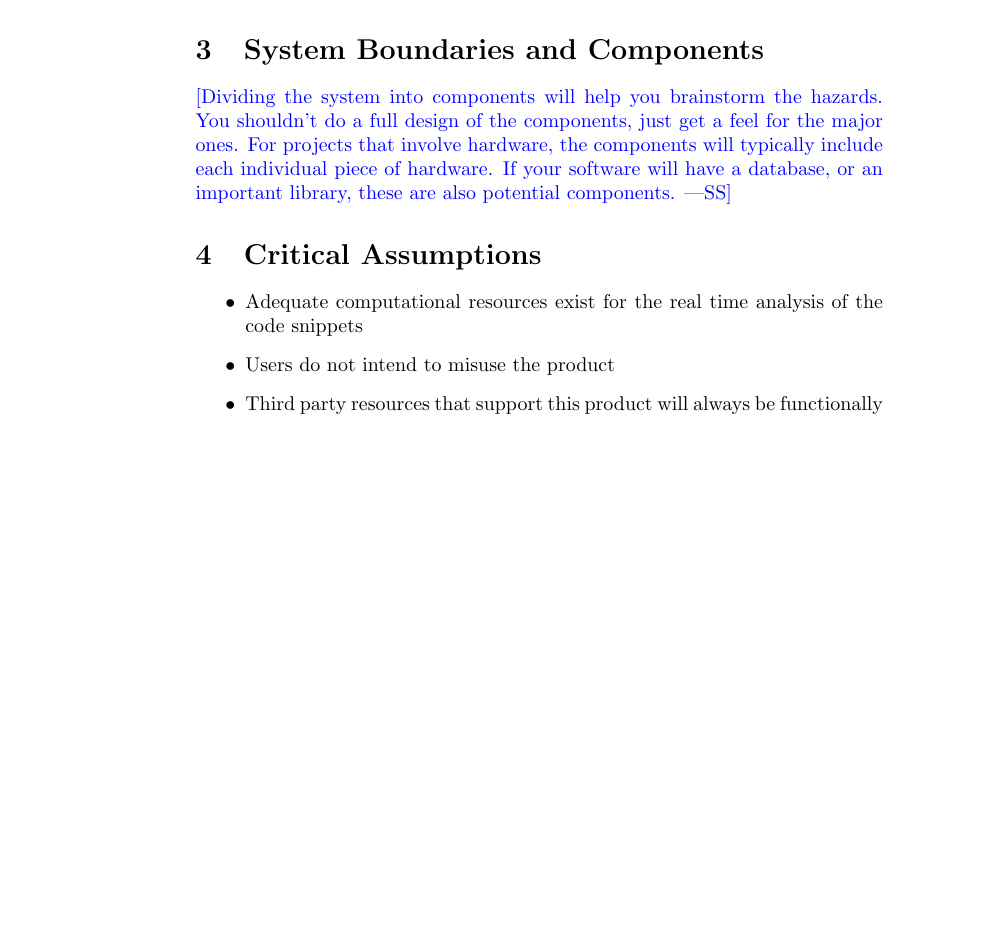
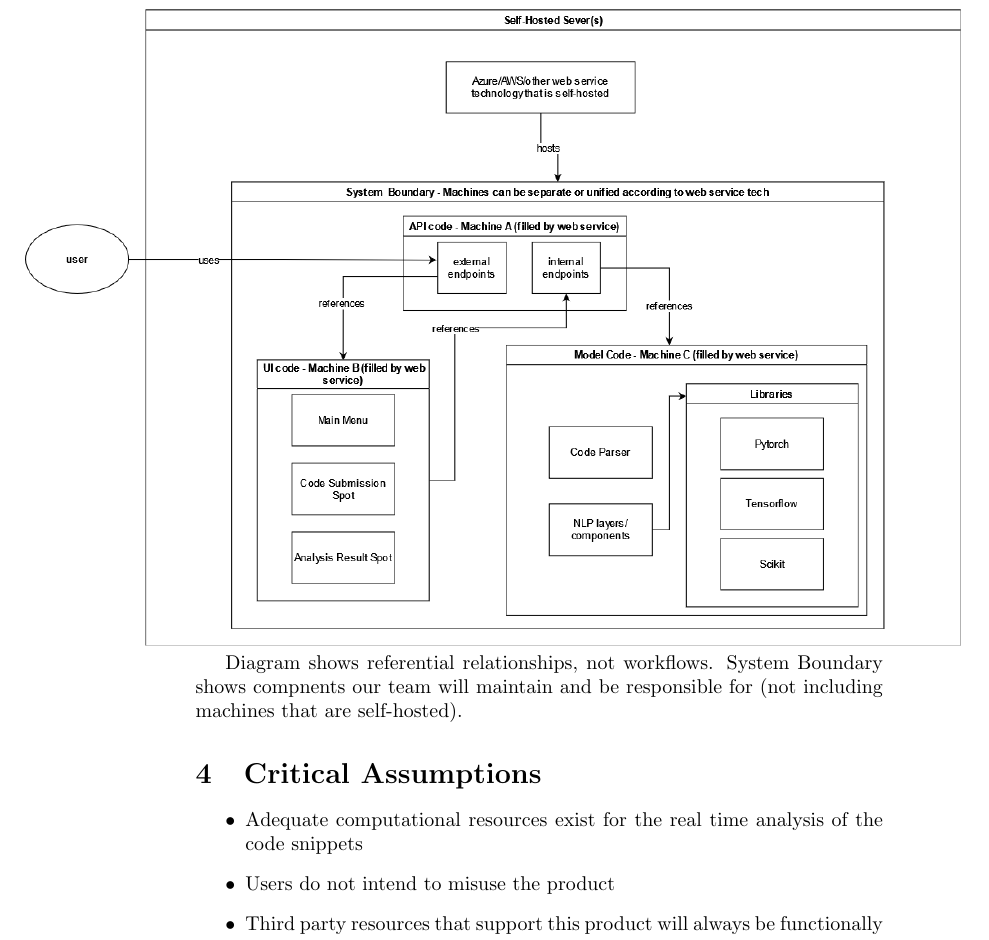
Before and after one commit to lilweege/SyntaxSentinels, a LaTeX document (docs/HazardAnalysis/HazardAnalysis.tex): part of page 4 of 7 before the commit and part of page 5 of 9 after it, cut at the place of the change, the shorter picture padded with empty space. Compiled offline with pdfLaTeX.

Commit message:
Initial draft of system boundaries

```diff
--- a/docs/HazardAnalysis/HazardAnalysis.tex
+++ b/docs/HazardAnalysis/HazardAnalysis.tex
@@ -1,5 +1,5 @@
 \documentclass{article}
-
+\usepackage{graphicx}
 \usepackage{booktabs}
 \usepackage{tabularx}
 \usepackage{hyperref}
@@ -71,11 +71,11 @@ hazards.}
 
 \section{System Boundaries and Components}
 
-\wss{Dividing the system into components will help you brainstorm the hazards.
-You shouldn't do a full design of the components, just get a feel for the major
-ones.  For projects that involve hardware, the components will typically include
-each individual piece of hardware.  If your software will have a database, or an
-important library, these are also potential components.}
+\hspace*{-3cm}\includegraphics[height=.58\textheight]{./assets/Component_Border.png}
+
+Diagram shows referential relationships, not workflows. System Boundary
+shows compnents our team will maintain and be responsible for (not including
+machines that are self-hosted).
 
 \section{Critical Assumptions}
 \begin{itemize}
```
Also changed, not shown: docs/HazardAnalysis/HazardAnalysis.pdf, docs/HazardAnalysis/assets/Component_Border.png (added).
